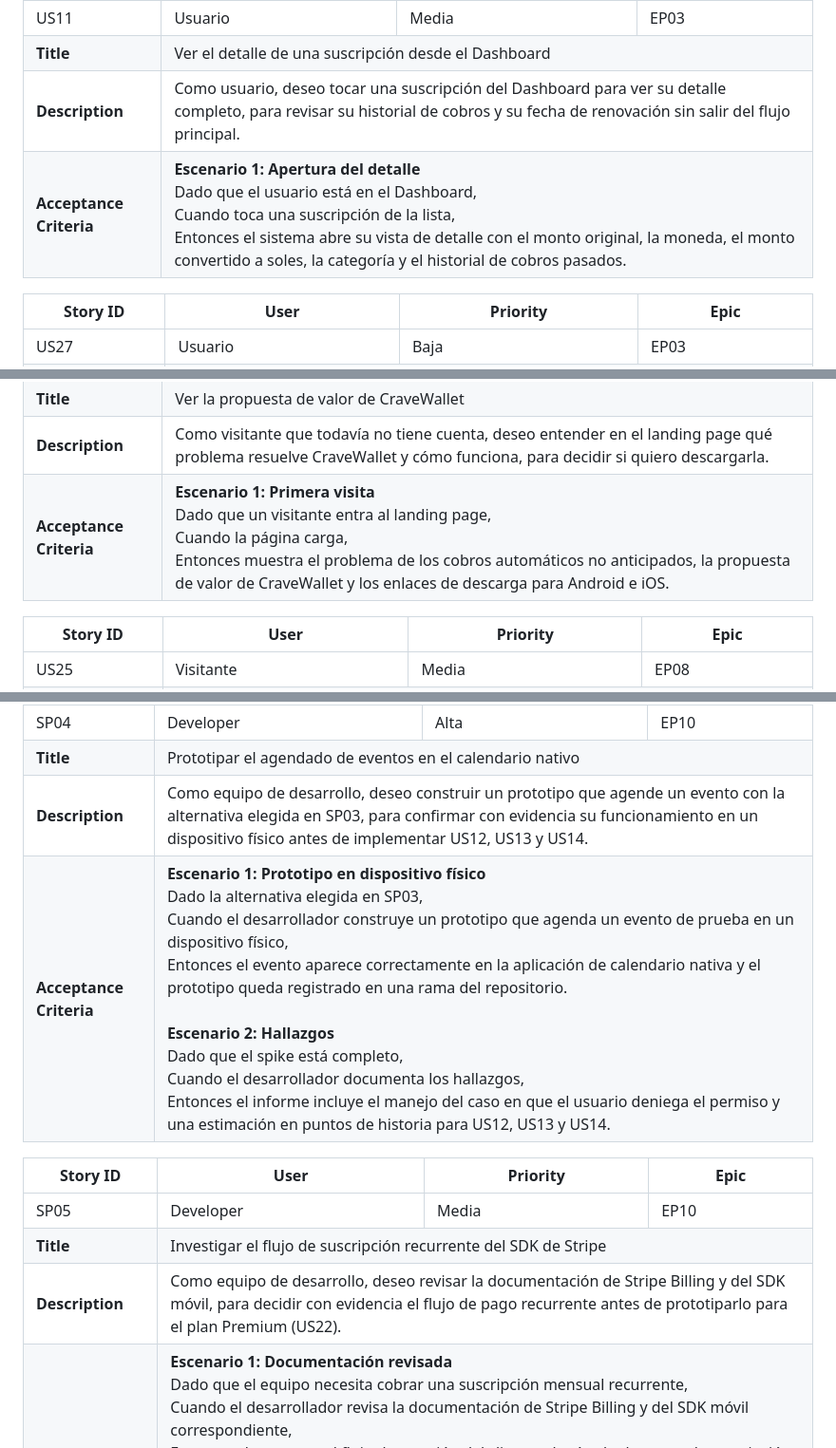
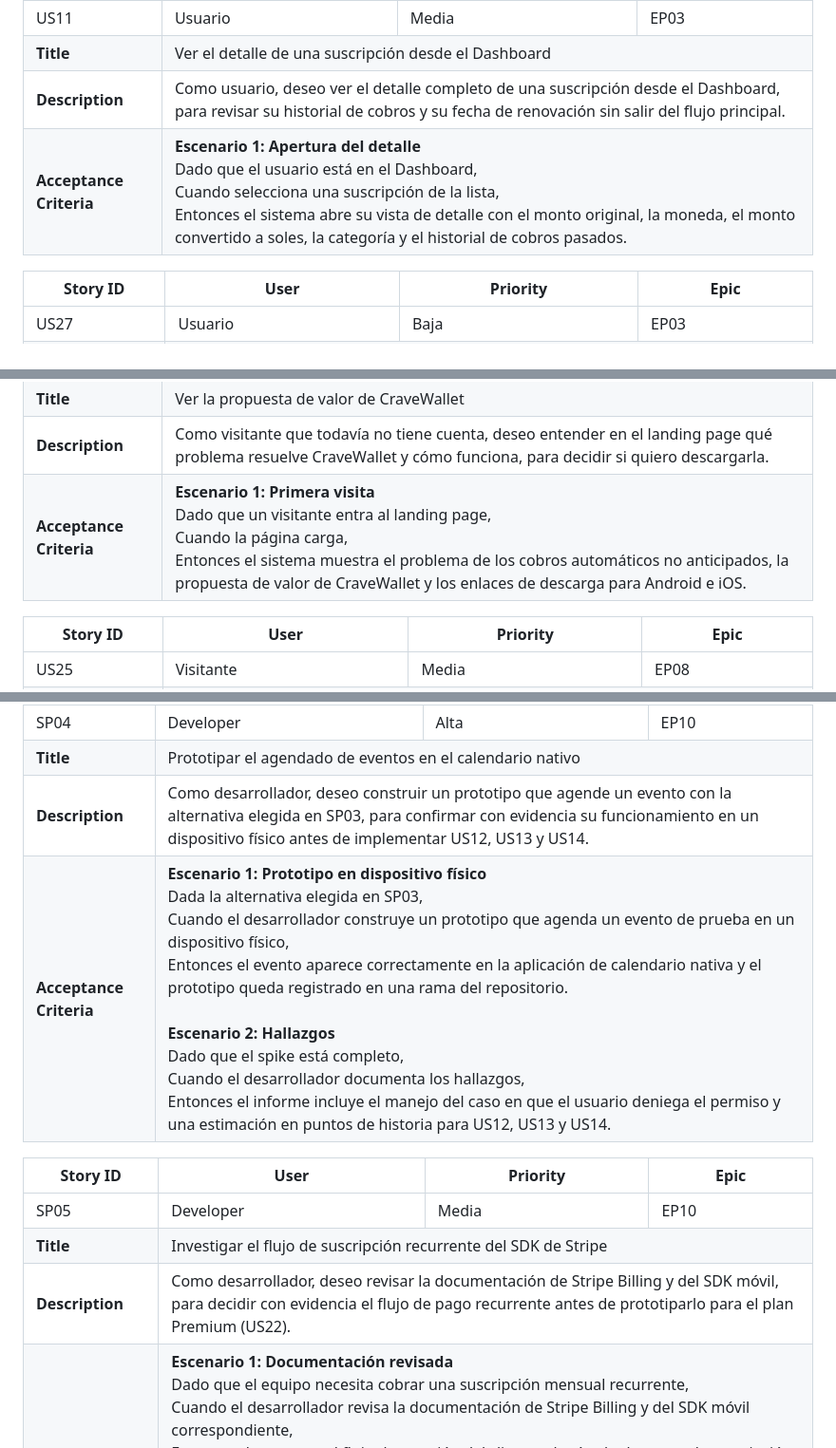
Before and after one commit to 1ACC0238-2620-4950-Gastify-CraveWallet/CraveWallet-Report, a Markdown page: docs/chapter_2.md, 3 parts joined by grey strips. Shown at 95% size. GitHub-like rendering.

```diff
--- a/docs/chapter_2.md
+++ b/docs/chapter_2.md
@@ -1129,11 +1129,11 @@ Tras el Needfinding de la sección 2.3, la lista de Epics se mantiene sin cambio
     </tr>
     <tr>
       <td><b>Description</b></td>
-      <td colspan="3">Como usuario, deseo tocar una suscripción del Dashboard para ver su detalle completo, para revisar su historial de cobros y su fecha de renovación sin salir del flujo principal.</td>
-    </tr>
-    <tr>
-      <td><b>Acceptance Criteria</b></td>
-      <td colspan="3"><b>Escenario 1: Apertura del detalle</b><br>Dado que el usuario está en el Dashboard,<br>Cuando toca una suscripción de la lista,<br>Entonces el sistema abre su vista de detalle con el monto original, la moneda, el monto convertido a soles, la categoría y el historial de cobros pasados.</td>
+      <td colspan="3">Como usuario, deseo ver el detalle completo de una suscripción desde el Dashboard, para revisar su historial de cobros y su fecha de renovación sin salir del flujo principal.</td>
+    </tr>
+    <tr>
+      <td><b>Acceptance Criteria</b></td>
+      <td colspan="3"><b>Escenario 1: Apertura del detalle</b><br>Dado que el usuario está en el Dashboard,<br>Cuando selecciona una suscripción de la lista,<br>Entonces el sistema abre su vista de detalle con el monto original, la moneda, el monto convertido a soles, la categoría y el historial de cobros pasados.</td>
     </tr>
   </tbody>
 </table>
@@ -1856,7 +1856,7 @@ Tras el Needfinding de la sección 2.3, la lista de Epics se mantiene sin cambio
     </tr>
     <tr>
       <td><b>Acceptance Criteria</b></td>
-      <td colspan="3"><b>Escenario 1: Primera visita</b><br>Dado que un visitante entra al landing page,<br>Cuando la página carga,<br>Entonces muestra el problema de los cobros automáticos no anticipados, la propuesta de valor de CraveWallet y los enlaces de descarga para Android e iOS.</td>
+      <td colspan="3"><b>Escenario 1: Primera visita</b><br>Dado que un visitante entra al landing page,<br>Cuando la página carga,<br>Entonces el sistema muestra el problema de los cobros automáticos no anticipados, la propuesta de valor de CraveWallet y los enlaces de descarga para Android e iOS.</td>
     </tr>
   </tbody>
 </table>
@@ -2265,11 +2265,11 @@ Las Spike Stories cubren la investigación técnica necesaria antes de compromet
     </tr>
     <tr>
       <td><b>Description</b></td>
-      <td colspan="3">Como equipo de desarrollo, deseo construir un prototipo que agende un evento con la alternativa elegida en SP03, para confirmar con evidencia su funcionamiento en un dispositivo físico antes de implementar US12, US13 y US14.</td>
-    </tr>
-    <tr>
-      <td><b>Acceptance Criteria</b></td>
-      <td colspan="3"><b>Escenario 1: Prototipo en dispositivo físico</b><br>Dado la alternativa elegida en SP03,<br>Cuando el desarrollador construye un prototipo que agenda un evento de prueba en un dispositivo físico,<br>Entonces el evento aparece correctamente en la aplicación de calendario nativa y el prototipo queda registrado en una rama del repositorio.<br><br><b>Escenario 2: Hallazgos</b><br>Dado que el spike está completo,<br>Cuando el desarrollador documenta los hallazgos,<br>Entonces el informe incluye el manejo del caso en que el usuario deniega el permiso y una estimación en puntos de historia para US12, US13 y US14.</td>
+      <td colspan="3">Como desarrollador, deseo construir un prototipo que agende un evento con la alternativa elegida en SP03, para confirmar con evidencia su funcionamiento en un dispositivo físico antes de implementar US12, US13 y US14.</td>
+    </tr>
+    <tr>
+      <td><b>Acceptance Criteria</b></td>
+      <td colspan="3"><b>Escenario 1: Prototipo en dispositivo físico</b><br>Dada la alternativa elegida en SP03,<br>Cuando el desarrollador construye un prototipo que agenda un evento de prueba en un dispositivo físico,<br>Entonces el evento aparece correctamente en la aplicación de calendario nativa y el prototipo queda registrado en una rama del repositorio.<br><br><b>Escenario 2: Hallazgos</b><br>Dado que el spike está completo,<br>Cuando el desarrollador documenta los hallazgos,<br>Entonces el informe incluye el manejo del caso en que el usuario deniega el permiso y una estimación en puntos de historia para US12, US13 y US14.</td>
     </tr>
   </tbody>
 </table>
@@ -2296,7 +2296,7 @@ Las Spike Stories cubren la investigación técnica necesaria antes de compromet
     </tr>
     <tr>
       <td><b>Description</b></td>
-      <td colspan="3">Como equipo de desarrollo, deseo revisar la documentación de Stripe Billing y del SDK móvil, para decidir con evidencia el flujo de pago recurrente antes de prototiparlo para el plan Premium (US22).</td>
+      <td colspan="3">Como desarrollador, deseo revisar la documentación de Stripe Billing y del SDK móvil, para decidir con evidencia el flujo de pago recurrente antes de prototiparlo para el plan Premium (US22).</td>
     </tr>
     <tr>
       <td><b>Acceptance Criteria</b></td>
```
Also changed, not shown: other parts of docs/chapter_2.md (+5 -5 lines).
